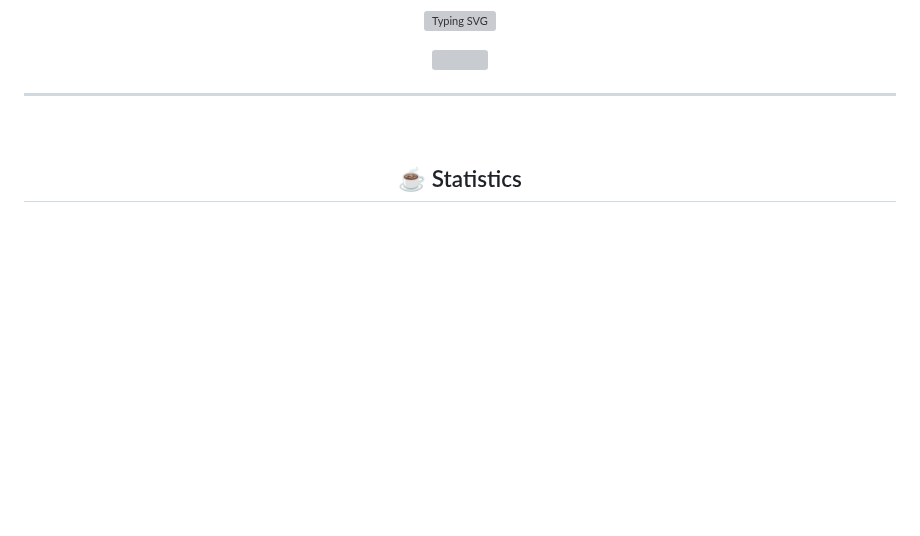
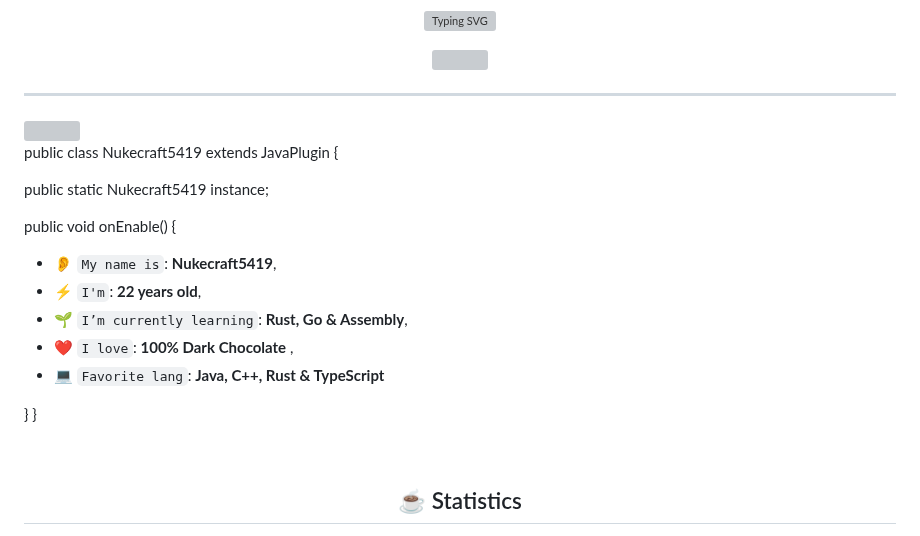
Before and after one commit to Nukecraft5419/Nukecraft5419, a Markdown page: README.md, the part around the change. Drawn GitHub-style; blank space fills up the shorter version; grey boxes are pictures that could not be loaded.

Commit message:
feat: ✨ Added description

```diff
--- a/README.md
+++ b/README.md
@@ -10,6 +10,23 @@
 
 <hr/>
 
+<img align='right' src='https://octodex.github.com/images/jetpacktocat.png' width='25%'>
+
+
+public class Nukecraft5419 extends JavaPlugin {
+
+  public static Nukecraft5419 instance;
+
+  public void onEnable() {
+
+   * 👂 `My name is`: **Nukecraft5419**,
+   * ⚡ `I'm`: **22 years old**,
+   *  🌱 `I’m currently learning`: **Rust, Go & Assembly**,
+   * ❤️ `I love`: **100% Dark Chocolate**  ,
+   * 💻 `Favorite lang`: **Java, C++, Rust & TypeScript**
+
+  }
+}
 
 <br/>
 
```
